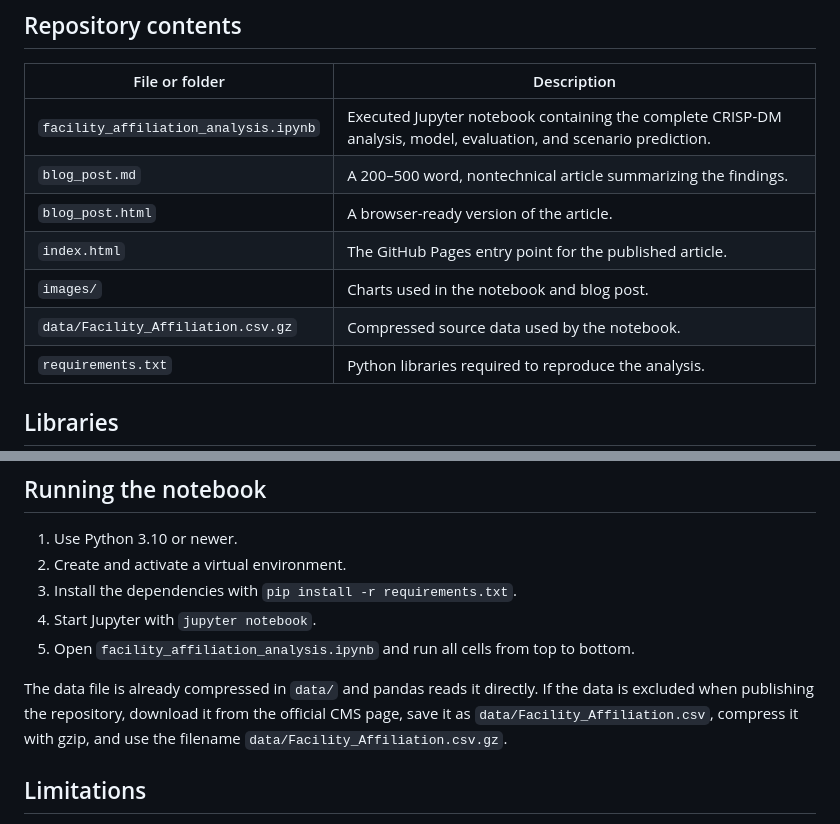
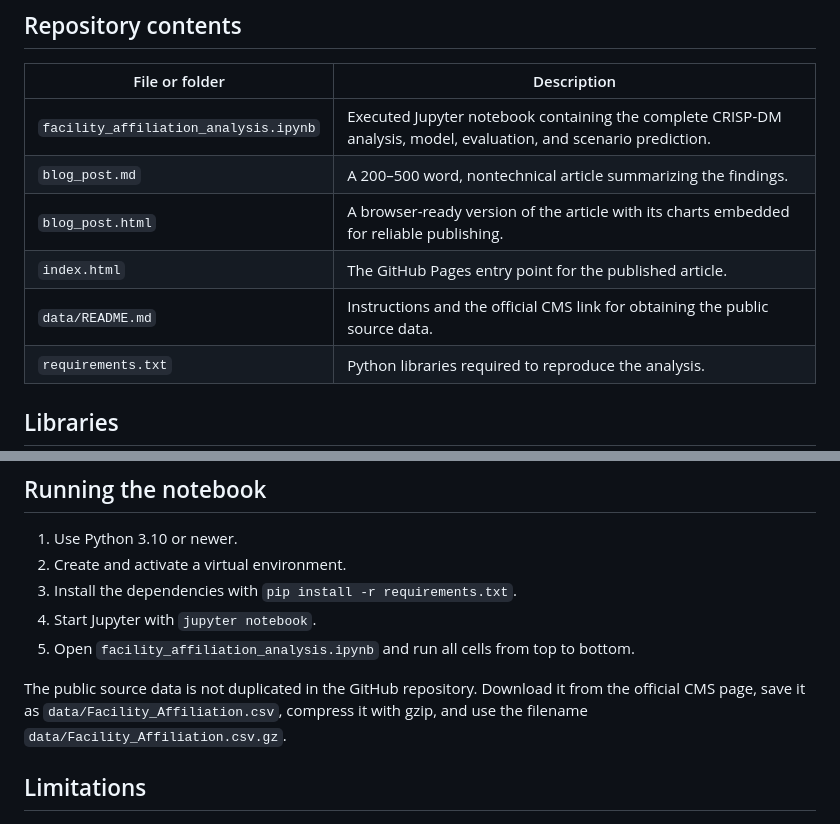
Before and after one commit to brandirobinson0581-cpu/medicare-facility-affiliation-analysis, a Markdown page: README.md, 2 parts joined by grey strips. Drawn GitHub-style.

Commit message:
Clarify data access and published article packaging

```diff
--- a/README.md
+++ b/README.md
@@ -22,10 +22,9 @@ The analysis answers four questions:
 |---|---|
 | `facility_affiliation_analysis.ipynb` | Executed Jupyter notebook containing the complete CRISP-DM analysis, model, evaluation, and scenario prediction. |
 | `blog_post.md` | A 200–500 word, nontechnical article summarizing the findings. |
-| `blog_post.html` | A browser-ready version of the article. |
+| `blog_post.html` | A browser-ready version of the article with its charts embedded for reliable publishing. |
 | `index.html` | The GitHub Pages entry point for the published article. |
-| `images/` | Charts used in the notebook and blog post. |
-| `data/Facility_Affiliation.csv.gz` | Compressed source data used by the notebook. |
+| `data/README.md` | Instructions and the official CMS link for obtaining the public source data. |
 | `requirements.txt` | Python libraries required to reproduce the analysis. |
 
 ## Libraries
@@ -60,7 +59,7 @@ The analysis answers four questions:
 4. Start Jupyter with `jupyter notebook`.
 5. Open `facility_affiliation_analysis.ipynb` and run all cells from top to bottom.
 
-The data file is already compressed in `data/` and pandas reads it directly. If the data is excluded when publishing the repository, download it from the official CMS page, save it as `data/Facility_Affiliation.csv`, compress it with gzip, and use the filename `data/Facility_Affiliation.csv.gz`.
+The public source data is not duplicated in the GitHub repository. Download it from the official CMS page, save it as `data/Facility_Affiliation.csv`, compress it with gzip, and use the filename `data/Facility_Affiliation.csv.gz`.
 
 ## Limitations
 
```
